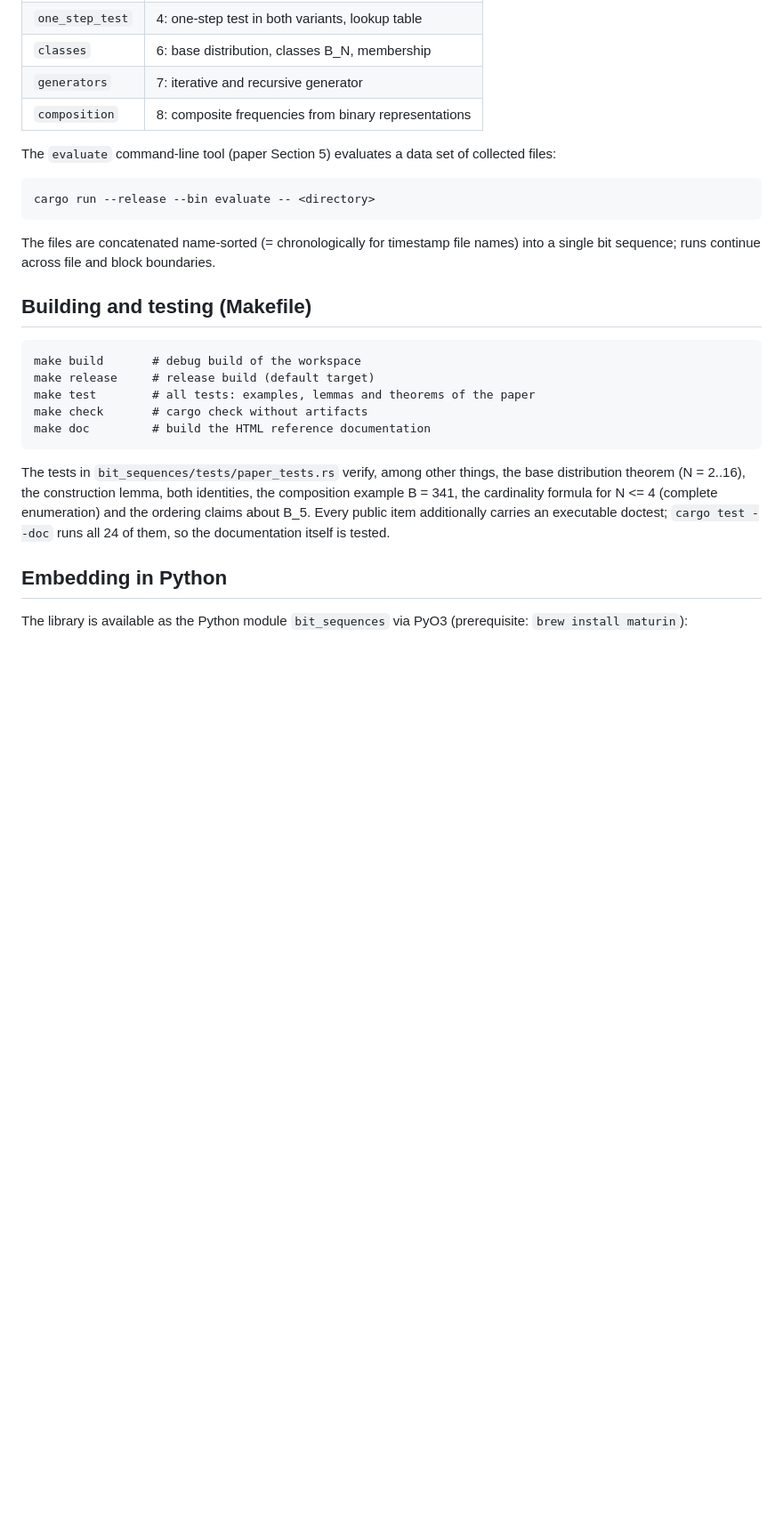
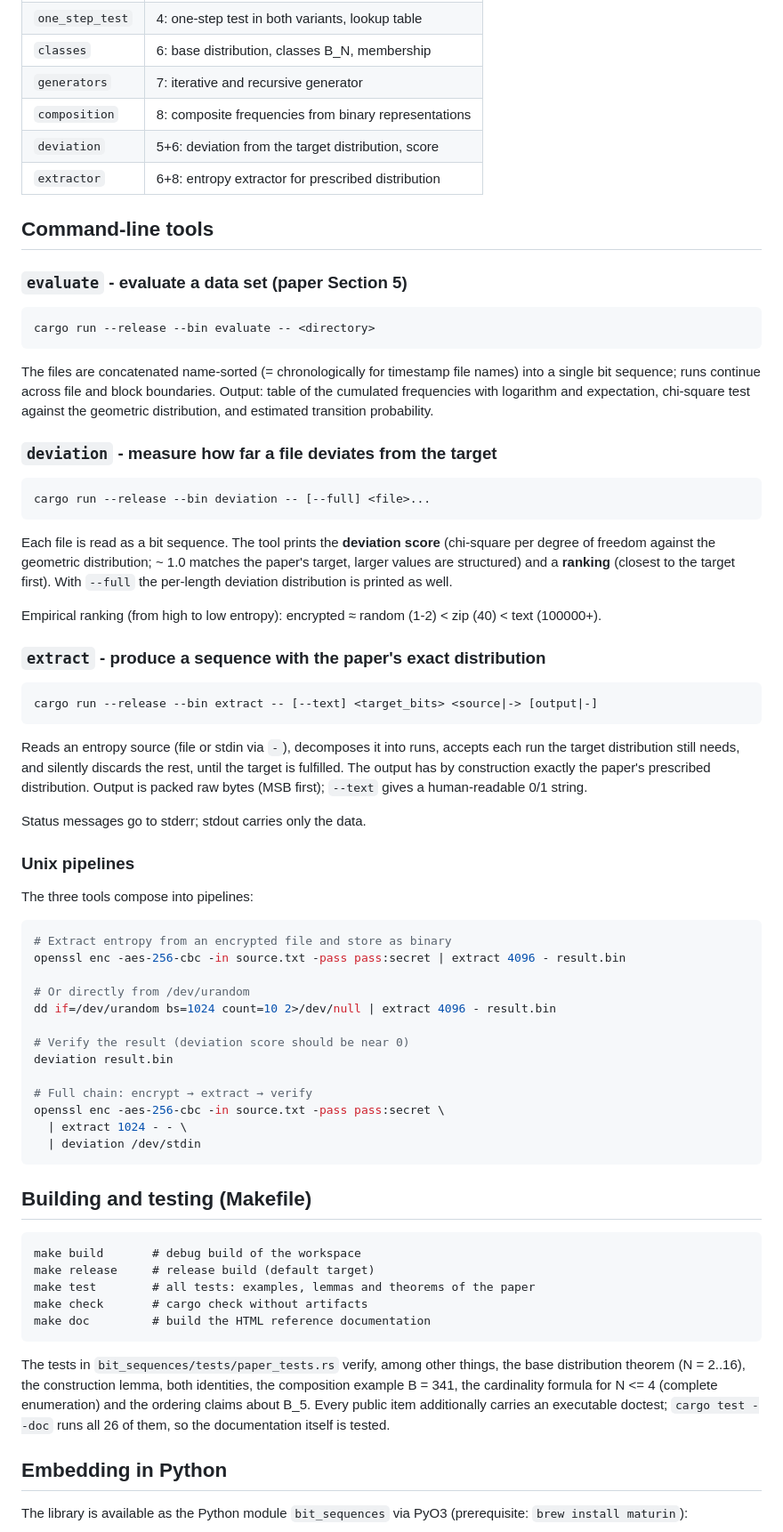
Before and after one commit to DeepleMass/random-zufalls-generator, a Markdown page: README.md, the part around one of its changes. Shown at 89% size. Drawn GitHub-style; blank space fills up the shorter version.

Commit message:
README: alle drei CLIs, Unix-Pipelines und Python-API vollstaendig dokumentiert
- deviation CLI mit Beispielen (verschluesselt/zip/text-Ranking)
- extract CLI mit stdin/stdout, --text, Rohbyte-Ausgabe
- Unix-Pipeline-Beispiele (openssl | extract | deviation)
- Modultabelle um deviation und extractor erweitert
- Python-Beispiele um deviation_score und composite_frequency erweitert
- Konventionen um Englisch und KI-Dokumentation ergaenzt

Generated by Mistral Vibe.
Co-Authored-By: Mistral Vibe <vibe@mistral.ai>

````diff
--- a/README.md
+++ b/README.md
@@ -41,15 +41,68 @@ Makefile                build, test, build and install the Python wheel
 | `classes`         | 6: base distribution, classes B_N, membership           |
 | `generators`      | 7: iterative and recursive generator                     |
 | `composition`     | 8: composite frequencies from binary representations     |
+| `deviation`       | 5+6: deviation from the target distribution, score       |
+| `extractor`       | 6+8: entropy extractor for prescribed distribution       |
 
-The `evaluate` command-line tool (paper Section 5) evaluates a data
-set of collected files:
+## Command-line tools
+
+### `evaluate` - evaluate a data set (paper Section 5)
 
     cargo run --release --bin evaluate -- <directory>
 
 The files are concatenated name-sorted (= chronologically for
 timestamp file names) into a single bit sequence; runs continue
-across file and block boundaries.
+across file and block boundaries. Output: table of the cumulated
+frequencies with logarithm and expectation, chi-square test
+against the geometric distribution, and estimated transition
+probability.
+
+### `deviation` - measure how far a file deviates from the target
+
+    cargo run --release --bin deviation -- [--full] <file>...
+
+Each file is read as a bit sequence. The tool prints the
+**deviation score** (chi-square per degree of freedom against the
+geometric distribution; ~ 1.0 matches the paper's target, larger
+values are structured) and a **ranking** (closest to the target
+first). With `--full` the per-length deviation distribution is
+printed as well.
+
+Empirical ranking (from high to low entropy):
+encrypted ≈ random (1-2) < zip (40) < text (100000+).
+
+### `extract` - produce a sequence with the paper's exact distribution
+
+    cargo run --release --bin extract -- [--text] <target_bits> <source|-> [output|-]
+
+Reads an entropy source (file or stdin via `-`), decomposes it into
+runs, accepts each run the target distribution still needs, and
+silently discards the rest, until the target is fulfilled. The
+output has by construction exactly the paper's prescribed
+distribution. Output is packed raw bytes (MSB first); `--text`
+gives a human-readable 0/1 string.
+
+Status messages go to stderr; stdout carries only the data.
+
+### Unix pipelines
+
+The three tools compose into pipelines:
+
+```bash
+# Extract entropy from an encrypted file and store as binary
+openssl enc -aes-256-cbc -in source.txt -pass pass:secret | extract 4096 - result.bin
+
+# Or directly from /dev/urandom
+dd if=/dev/urandom bs=1024 count=10 2>/dev/null | extract 4096 - result.bin
+
+# Verify the result (deviation score should be near 0)
+deviation result.bin
+
+# Full chain: encrypt → extract → verify
+openssl enc -aes-256-cbc -in source.txt -pass pass:secret \
+  | extract 1024 - - \
+  | deviation /dev/stdin
+```
 
 ## Building and testing (Makefile)
 
@@ -64,7 +117,7 @@ other things, the base distribution theorem (N = 2..16), the
 construction lemma, both identities, the composition example
 B = 341, the cardinality formula for N <= 4 (complete enumeration)
 and the ordering claims about B_5. Every public item additionally
-carries an executable doctest; `cargo test --doc` runs all 24 of
+carries an executable doctest; `cargo test --doc` runs all 26 of
 them, so the documentation itself is tested.
 
 ## Embedding in Python
````
Also changed, not shown: other parts of README.md (+6 -2 lines).
